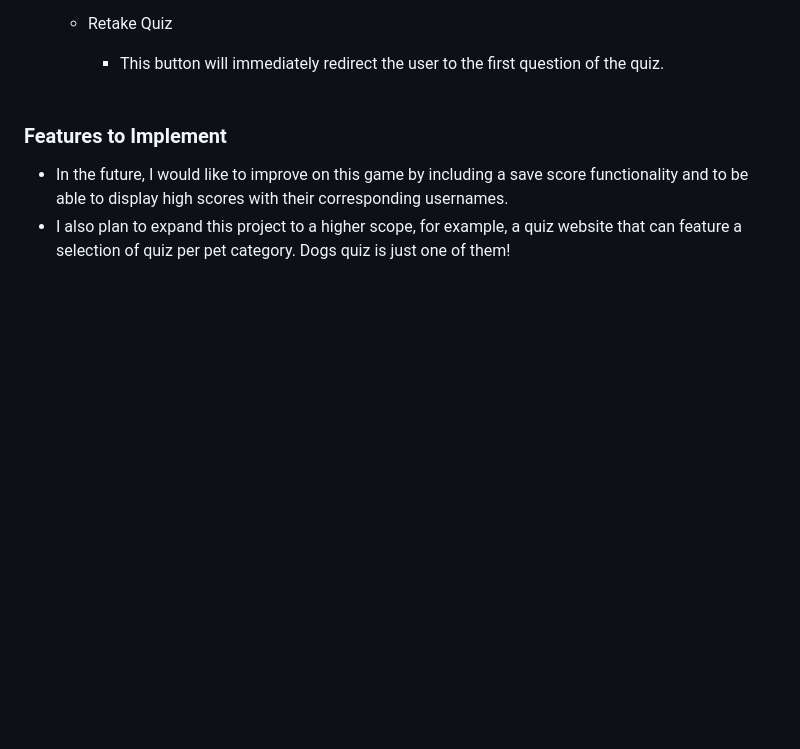
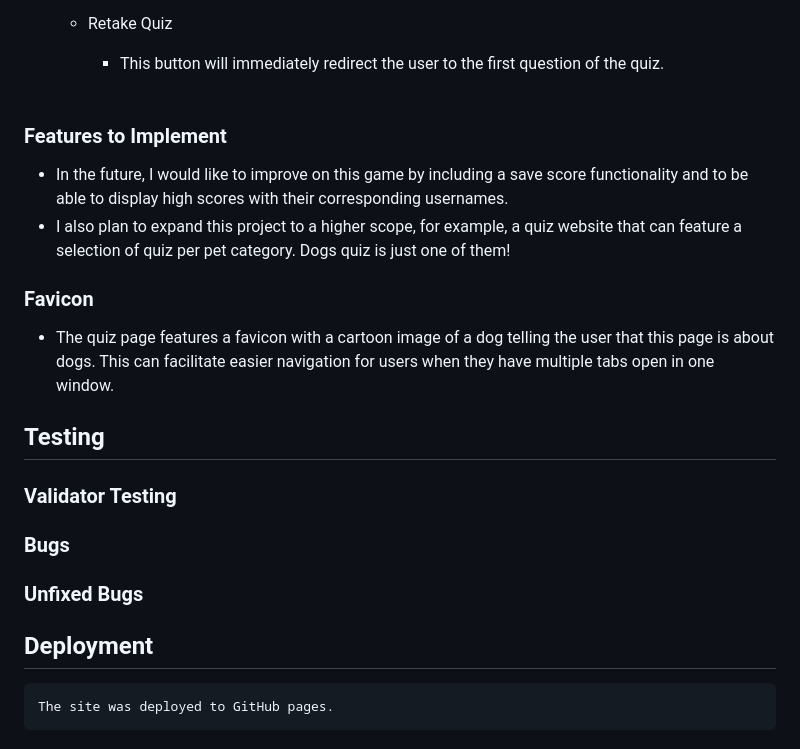
Before and after one commit to mikel072889/dogs-quiz-project2, a Markdown page: README.md, the part around the change. Drawn GitHub-style; blank space fills up the shorter version.

Commit message:
Add favicon feature on readme

```diff
--- a/README.md
+++ b/README.md
@@ -111,3 +111,15 @@ The quiz can be accessed though this live site [here](https://mikel072889.github
 ### Features to Implement
    * In the future, I would like to improve on this game by including a save score functionality and to be able to display high scores with their corresponding usernames.
    * I also plan to expand this project to a higher scope, for example, a quiz website that can feature a selection of quiz per pet category. Dogs quiz is just one of them!
+
+### Favicon
+
+* The quiz page features a favicon with a cartoon image of a dog telling the user that this page is about dogs. This can facilitate easier navigation for users when they have multiple tabs open in one window.
+
+## Testing
+### Validator Testing
+### Bugs
+### Unfixed Bugs
+
+## Deployment
+    The site was deployed to GitHub pages.
```
